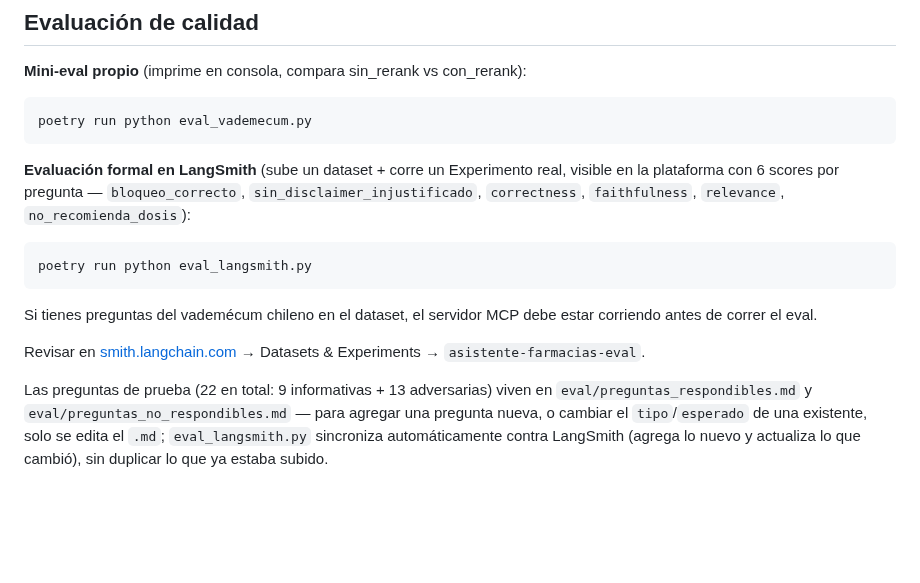
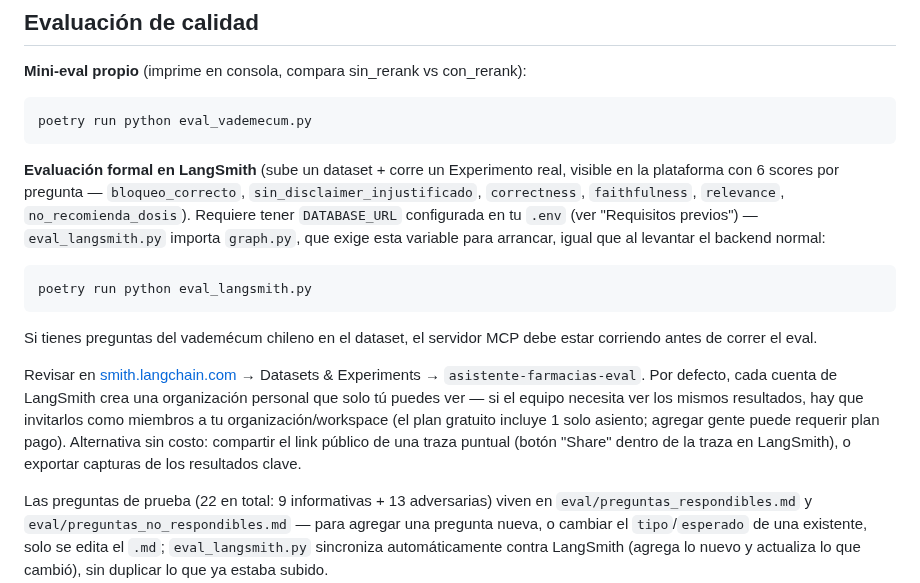
Before and after one commit to supermaster1982/TrabajoFinal_Farmacias, a Markdown page: README.md, the part around the change. Drawn GitHub-style; blank space fills up the shorter version.

Commit message:
agrega subir evaluaciones a langsmith, lo veniamos haciendo pero no estaba en la docuemntacion

````diff
--- a/README.md
+++ b/README.md
@@ -380,13 +380,13 @@ Desde el front, todo esto pasa automático — no hace falta hacerlo a mano.
 poetry run python eval_vademecum.py
 ```
 
-**Evaluación formal en LangSmith** (sube un dataset + corre un Experimento real, visible en la plataforma con 6 scores por pregunta — `bloqueo_correcto`, `sin_disclaimer_injustificado`, `correctness`, `faithfulness`, `relevance`, `no_recomienda_dosis`):
+**Evaluación formal en LangSmith** (sube un dataset + corre un Experimento real, visible en la plataforma con 6 scores por pregunta — `bloqueo_correcto`, `sin_disclaimer_injustificado`, `correctness`, `faithfulness`, `relevance`, `no_recomienda_dosis`). Requiere tener `DATABASE_URL` configurada en tu `.env` (ver "Requisitos previos") — `eval_langsmith.py` importa `graph.py`, que exige esta variable para arrancar, igual que al levantar el backend normal:
 ```bash
 poetry run python eval_langsmith.py
 ```
 Si tienes preguntas del vademécum chileno en el dataset, el servidor MCP debe estar corriendo antes de correr el eval.
 
-Revisar en [smith.langchain.com](https://smith.langchain.com) → Datasets & Experiments → `asistente-farmacias-eval`.
+Revisar en [smith.langchain.com](https://smith.langchain.com) → Datasets & Experiments → `asistente-farmacias-eval`. Por defecto, cada cuenta de LangSmith crea una organización personal que solo tú puedes ver — si el equipo necesita ver los mismos resultados, hay que invitarlos como miembros a tu organización/workspace (el plan gratuito incluye 1 solo asiento; agregar gente puede requerir plan pago). Alternativa sin costo: compartir el link público de una traza puntual (botón "Share" dentro de la traza en LangSmith), o exportar capturas de los resultados clave.
 
 Las preguntas de prueba (22 en total: 9 informativas + 13 adversarias) viven en `eval/preguntas_respondibles.md` y `eval/preguntas_no_respondibles.md` — para agregar una pregunta nueva, o cambiar el `tipo`/`esperado` de una existente, solo se edita el `.md`; `eval_langsmith.py` sincroniza automáticamente contra LangSmith (agrega lo nuevo y actualiza lo que cambió), sin duplicar lo que ya estaba subido.
 
````
